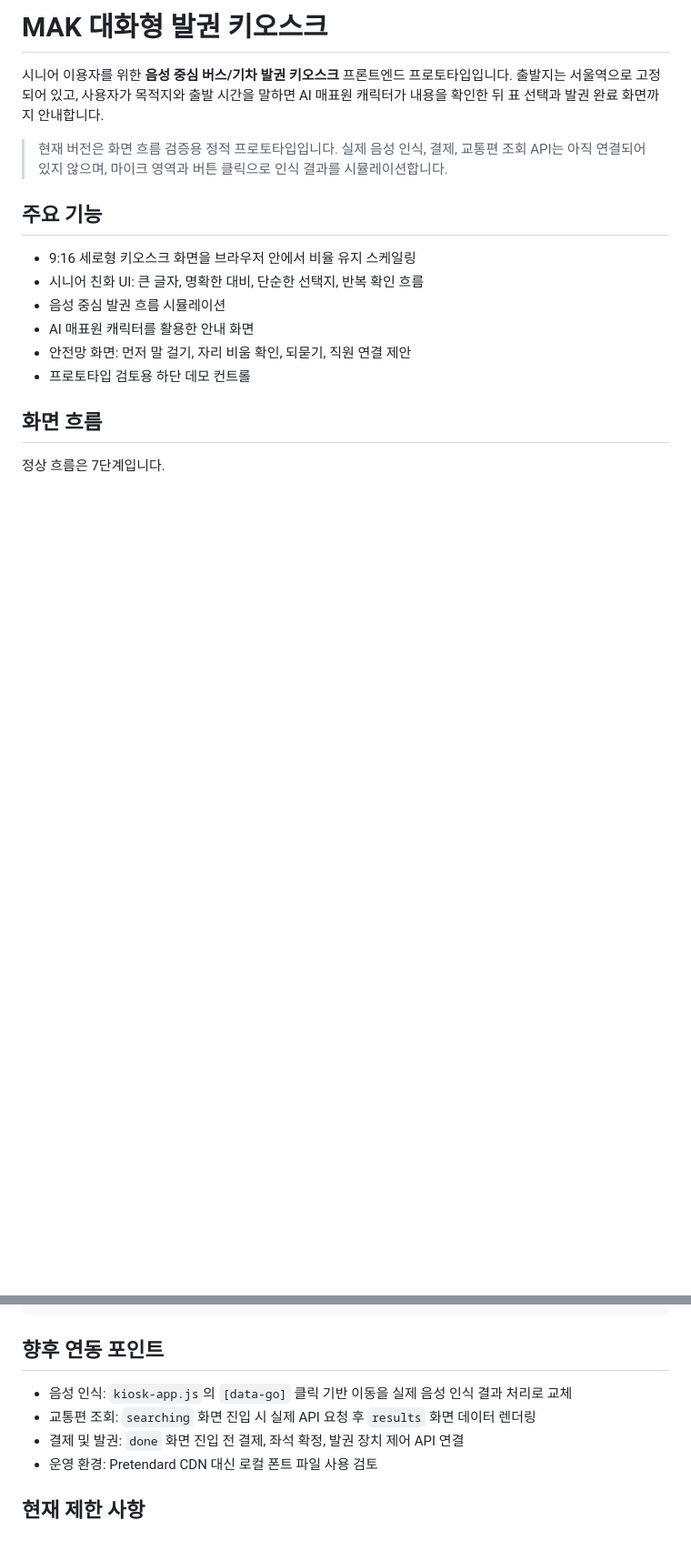
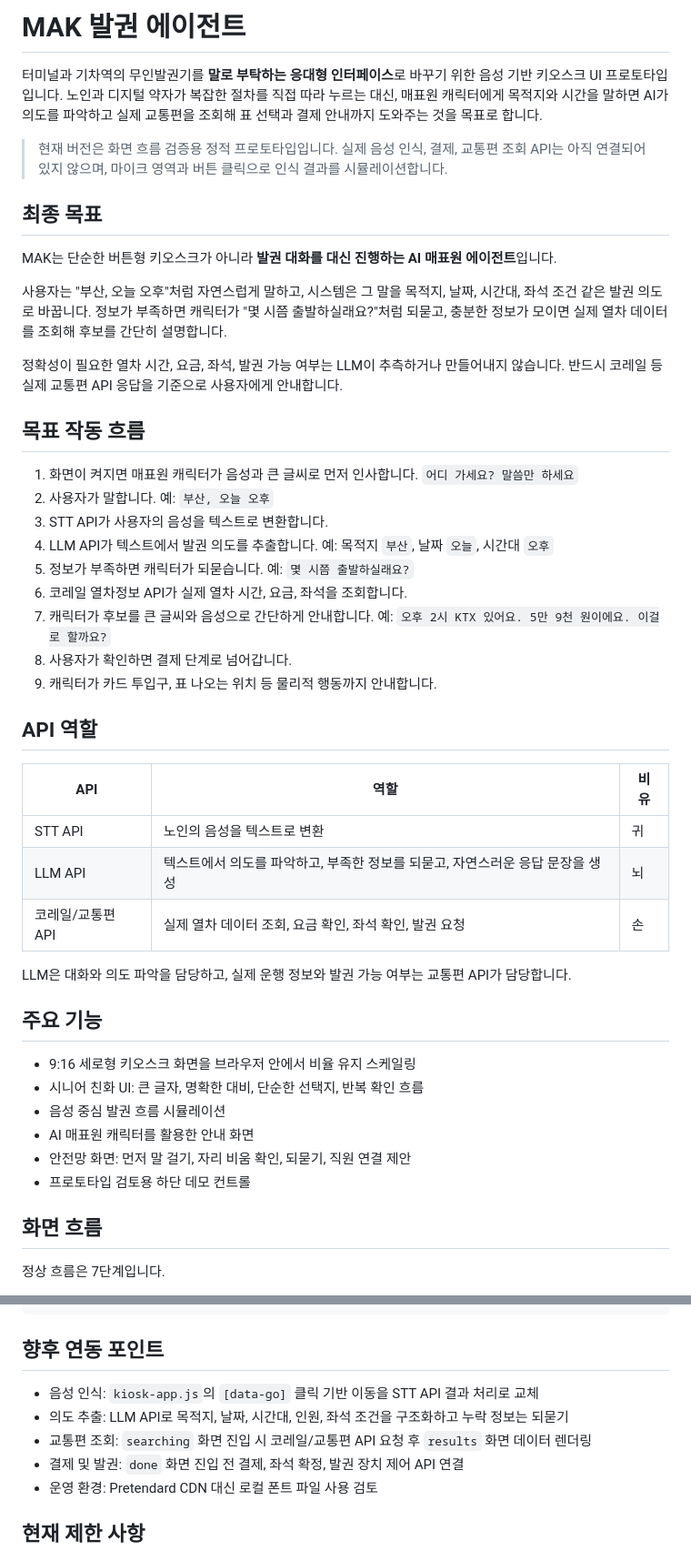
Before and after one commit to JinYoon-builds/MAK, a Markdown page: README.md, 2 parts joined by grey strips. Shown at 91% size. GitHub-like rendering; blank space fills up the shorter version.

Commit message:
Clarify the agent vision behind MAK
Constraint: User-provided product goal defines MAK as a spoken ticketing agent, not only a static kiosk mockup.
Rejected: Leave API responsibilities implicit | risks letting the LLM appear responsible for factual train data.
Confidence: high
Scope-risk: narrow
Directive: Keep future implementation boundaries explicit: STT hears, LLM interprets and asks, transport APIs provide facts and ticketing actions.
Tested: Reviewed README diff.
Not-tested: Runtime behavior unchanged.

```diff
--- a/README.md
+++ b/README.md
@@ -1,9 +1,44 @@
-# MAK 대화형 발권 키오스크
+# MAK 발권 에이전트
 
-시니어 이용자를 위한 **음성 중심 버스/기차 발권 키오스크** 프론트엔드 프로토타입입니다.
-출발지는 서울역으로 고정되어 있고, 사용자가 목적지와 출발 시간을 말하면 AI 매표원 캐릭터가 내용을 확인한 뒤 표 선택과 발권 완료 화면까지 안내합니다.
+터미널과 기차역의 무인발권기를 **말로 부탁하는 응대형 인터페이스**로 바꾸기 위한 음성 기반 키오스크 UI 프로토타입입니다.
+노인과 디지털 약자가 복잡한 절차를 직접 따라 누르는 대신, 매표원 캐릭터에게 목적지와 시간을 말하면 AI가 의도를 파악하고 실제 교통편을 조회해 표 선택과 결제 안내까지 도와주는 것을 목표로 합니다.
 
 > 현재 버전은 화면 흐름 검증용 정적 프로토타입입니다. 실제 음성 인식, 결제, 교통편 조회 API는 아직 연결되어 있지 않으며, 마이크 영역과 버튼 클릭으로 인식 결과를 시뮬레이션합니다.
+
+## 최종 목표
+
+MAK는 단순한 버튼형 키오스크가 아니라 **발권 대화를 대신 진행하는 AI 매표원 에이전트**입니다.
+
+사용자는 "부산, 오늘 오후"처럼 자연스럽게 말하고, 시스템은 그 말을 목적지, 날짜, 시간대, 좌석 조건 같은 발권 의도로 바꿉니다. 정보가 부족하면 캐릭터가 "몇 시쯤 출발하실래요?"처럼 되묻고, 충분한 정보가 모이면 실제 열차 데이터를 조회해 후보를 간단히 설명합니다.
+
+정확성이 필요한 열차 시간, 요금, 좌석, 발권 가능 여부는 LLM이 추측하거나 만들어내지 않습니다. 반드시 코레일 등 실제 교통편 API 응답을 기준으로 사용자에게 안내합니다.
+
+## 목표 작동 흐름
+
+1. 화면이 켜지면 매표원 캐릭터가 음성과 큰 글씨로 먼저 인사합니다.
+   `어디 가세요? 말씀만 하세요`
+2. 사용자가 말합니다.
+   예: `부산, 오늘 오후`
+3. STT API가 사용자의 음성을 텍스트로 변환합니다.
+4. LLM API가 텍스트에서 발권 의도를 추출합니다.
+   예: 목적지 `부산`, 날짜 `오늘`, 시간대 `오후`
+5. 정보가 부족하면 캐릭터가 되묻습니다.
+   예: `몇 시쯤 출발하실래요?`
+6. 코레일 열차정보 API가 실제 열차 시간, 요금, 좌석을 조회합니다.
+7. 캐릭터가 후보를 큰 글씨와 음성으로 간단하게 안내합니다.
+   예: `오후 2시 KTX 있어요. 5만 9천 원이에요. 이걸로 할까요?`
+8. 사용자가 확인하면 결제 단계로 넘어갑니다.
+9. 캐릭터가 카드 투입구, 표 나오는 위치 등 물리적 행동까지 안내합니다.
+
+## API 역할
+
+| API | 역할 | 비유 |
+| --- | --- | --- |
+| STT API | 노인의 음성을 텍스트로 변환 | 귀 |
+| LLM API | 텍스트에서 의도를 파악하고, 부족한 정보를 되묻고, 자연스러운 응답 문장을 생성 | 뇌 |
+| 코레일/교통편 API | 실제 열차 데이터 조회, 요금 확인, 좌석 확인, 발권 요청 | 손 |
+
+LLM은 대화와 의도 파악을 담당하고, 실제 운행 정보와 발권 가능 여부는 교통편 API가 담당합니다.
 
 ## 주요 기능
 
@@ -97,8 +132,9 @@ https://<github-username>.github.io/<repository-name>/
 
 ## 향후 연동 포인트
 
-- 음성 인식: `kiosk-app.js`의 `[data-go]` 클릭 기반 이동을 실제 음성 인식 결과 처리로 교체
-- 교통편 조회: `searching` 화면 진입 시 실제 API 요청 후 `results` 화면 데이터 렌더링
+- 음성 인식: `kiosk-app.js`의 `[data-go]` 클릭 기반 이동을 STT API 결과 처리로 교체
+- 의도 추출: LLM API로 목적지, 날짜, 시간대, 인원, 좌석 조건을 구조화하고 누락 정보는 되묻기
+- 교통편 조회: `searching` 화면 진입 시 코레일/교통편 API 요청 후 `results` 화면 데이터 렌더링
 - 결제 및 발권: `done` 화면 진입 전 결제, 좌석 확정, 발권 장치 제어 API 연결
 - 운영 환경: Pretendard CDN 대신 로컬 폰트 파일 사용 검토
 
```
